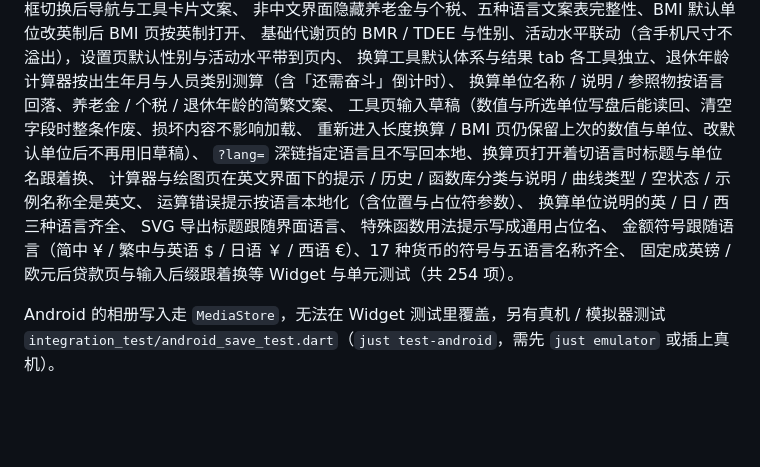
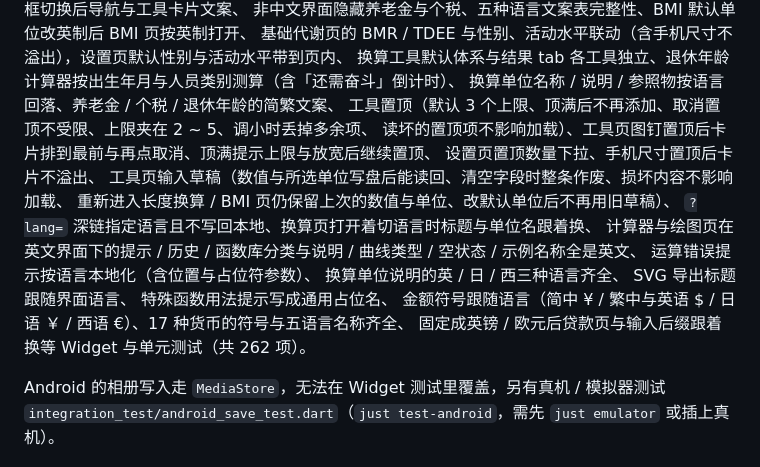
Before and after one commit to freewu/free-clac, a Markdown page: README.md, the part around the change printed below. Drawn GitHub-style; blank space fills up the shorter version.

```diff
--- a/README.md
+++ b/README.md
@@ -572,6 +579,9 @@ just test
 基础代谢页的 BMR / TDEE 与性别、活动水平联动（含手机尺寸不溢出），设置页默认性别与活动水平带到页内、
 换算工具默认体系与结果 tab 各工具独立、退休年龄计算器按出生年月与人员类别测算（含「还需奋斗」倒计时）、
 换算单位名称 / 说明 / 参照物按语言回落、养老金 / 个税 / 退休年龄的简繁文案、
+工具置顶（默认 3 个上限、顶满后不再添加、取消置顶不受限、上限夹在 2 ~ 5、调小时丢掉多余项、
+读坏的置顶项不影响加载）、工具页图钉置顶后卡片排到最前与再点取消、顶满提示上限与放宽后继续置顶、
+设置页置顶数量下拉、手机尺寸置顶后卡片不溢出、
 工具页输入草稿（数值与所选单位写盘后能读回、清空字段时整条作废、损坏内容不影响加载、
 重新进入长度换算 / BMI 页仍保留上次的数值与单位、改默认单位后不再用旧草稿）、
 `?lang=` 深链指定语言且不写回本地、换算页打开着切语言时标题与单位名跟着换、
@@ -582,7 +592,7 @@ SVG 导出标题跟随界面语言、
 特殊函数用法提示写成通用占位名、
 金额符号跟随语言（简中 ¥ / 繁中与英语 $ / 日语 ￥ / 西语 €）、17 种货币的符号与五语言名称齐全、
 固定成英镑 / 欧元后贷款页与输入后缀跟着换等
-Widget 与单元测试（共 254 项）。
+Widget 与单元测试（共 262 项）。
 
 Android 的相册写入走 `MediaStore`，无法在 Widget 测试里覆盖，另有真机 / 模拟器测试 `integration_test/android_save_test.dart`（`just test-android`，需先 `just emulator` 或插上真机）。
 
```
Also changed, not shown: other parts of README.md (+7 -0 lines), AGENTS.md (+6 -0 lines), docs/screenshots/settings.png, docs/screenshots/tools.png, 8 other files.
